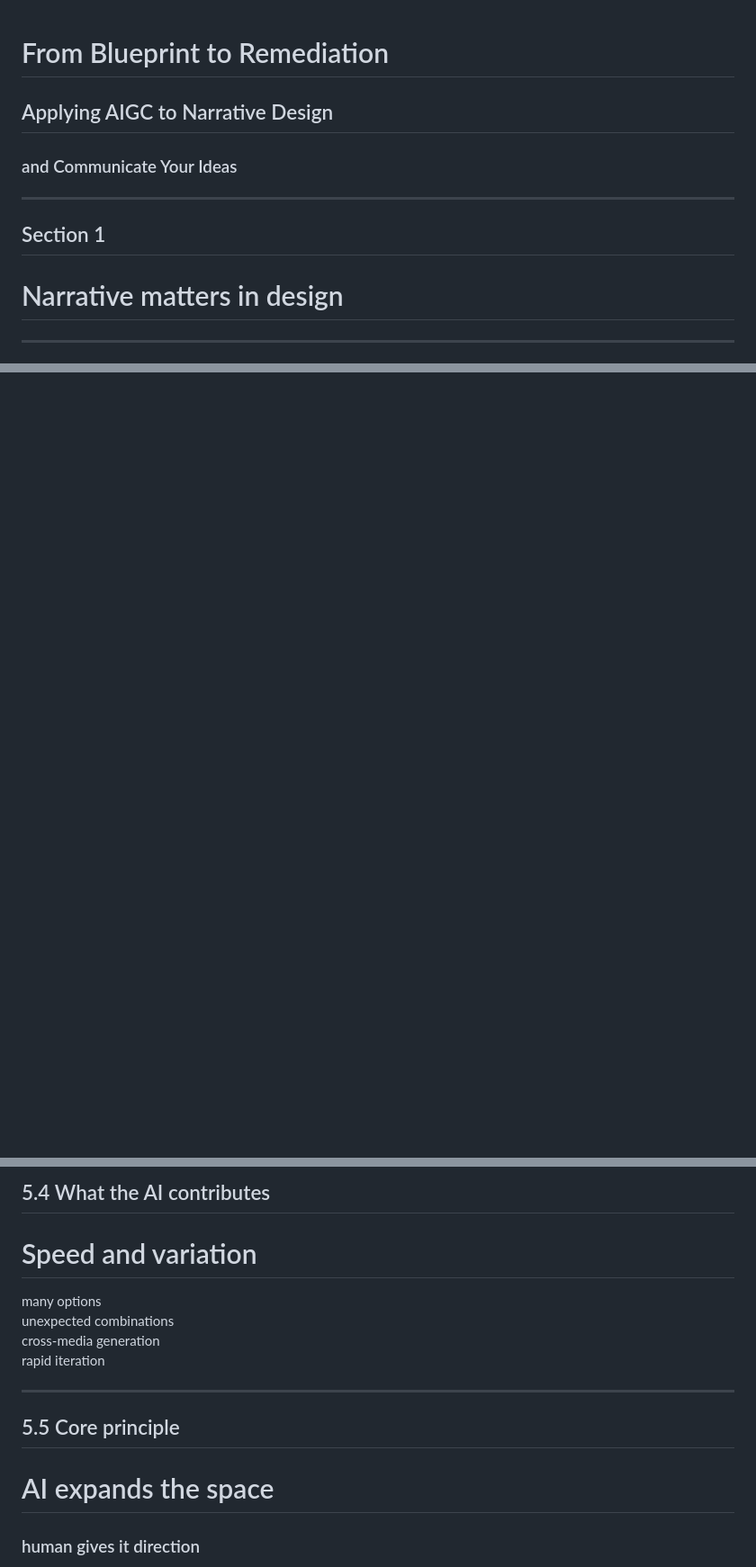
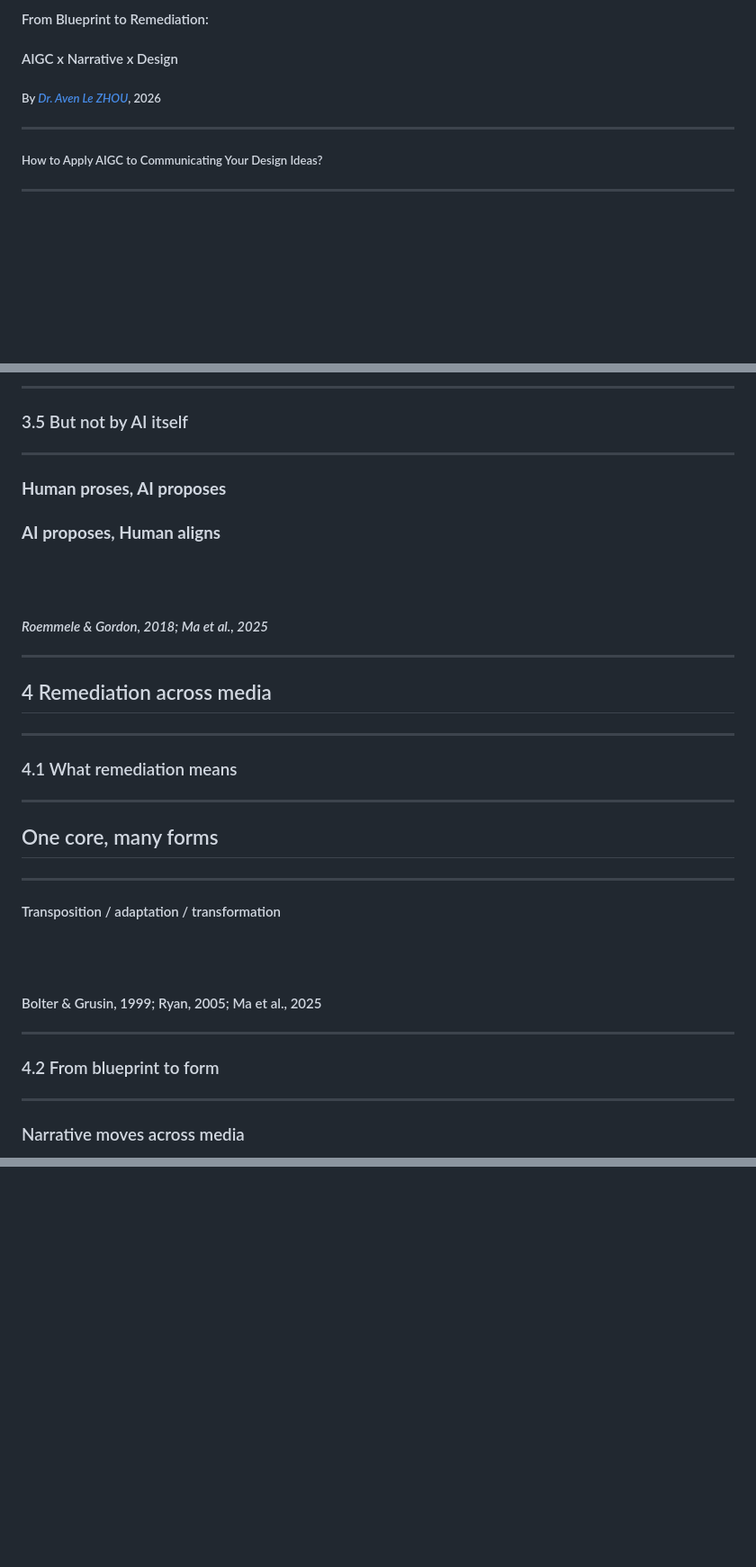
Before and after one commit to aaaven/slides, a Markdown page: AIGC4Narrative/deck.md, 3 parts joined by grey strips. Shown at 90% size. Drawn GitHub-style; blank space fills up the shorter version.

```diff
--- a/AIGC4Narrative/deck.md
+++ b/AIGC4Narrative/deck.md
@@ -1,13 +1,14 @@
+#### From Blueprint to Remediation:
+#### AIGC x Narrative x Design
+##### By [*Dr. Aven Le ZHOU*](https://www.aven.cc), 2026
 
 
-# From Blueprint to Remediation
-## Applying AIGC to Narrative Design
-### and Communicate Your Ideas
+
 
 ---
 
-## Section 1
-# Narrative matters in design
+##### How to Apply AIGC to Communicating Your Design Ideas?
+
 
 ---
 
@@ -162,0 +254,43 @@
+---
+
+### 3.5 But not by AI itself
+
+----
+
+### **Human proses, AI proposes**<!-- .element: class="fragment" -->
+### **AI proposes, Human aligns**<!-- .element: class="fragment" -->
+
+
+<br><br>
+
+#### *Roemmele & Gordon, 2018; Ma et al., 2025*<!-- .element: class="fragment" -->
+
+---
+
+
+## 4 Remediation across media
+
+---
+
+### 4.1 What remediation means
+
+----
+
+## One core, many forms
+
+----
+
+#### Transposition / adaptation / transformation
+
+
+<br><br>
+#### Bolter & Grusin, 1999; Ryan, 2005; Ma et al., 2025
+
+---
+
+### 4.2 From blueprint to form
+
+----
+
+### Narrative moves across media
+
@@ -272,16 +453,0 @@
-## 5.4 What the AI contributes
-# Speed and variation
-
-<div style="font-size:0.9em; line-height:1.55; margin-top:18px;">
-<span class="fragment">many options</span><br>
-<span class="fragment">unexpected combinations</span><br>
-<span class="fragment">cross-media generation</span><br>
-<span class="fragment">rapid iteration</span>
-</div>
-
----
-
-## 5.5 Core principle
-# AI expands the space
-### human gives it direction
-
```
Also changed, not shown: other parts of AIGC4Narrative/deck.md (+375 -260 lines).
